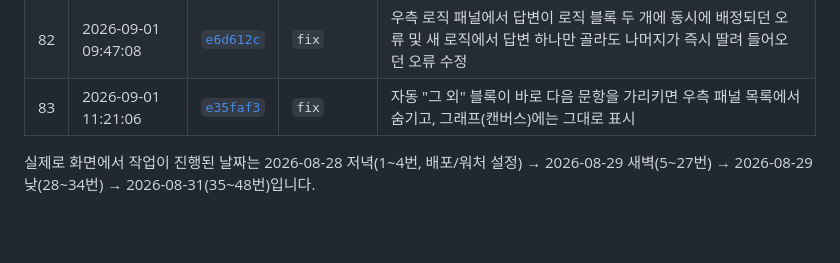
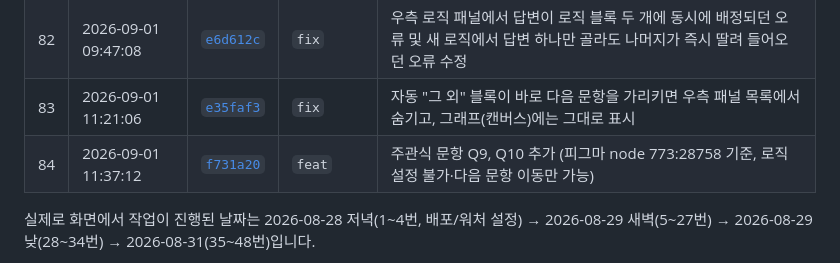
Before and after one commit to minzzn/walla-survey-flow, a Markdown page: README.md, the part around the change. Drawn GitHub-style; blank space fills up the shorter version.

Commit message:
docs: Q9/Q10 주관식 문항 추가 내역 README에 추가 (row 84)

```diff
--- a/README.md
+++ b/README.md
@@ -107,6 +107,7 @@ https://walla-survey-flow.netlify.app
 | 81 | 2026-08-31 19:20:39 | [`0776c04`](https://github.com/minzzn/walla-survey-flow/commit/0776c04) | `fix` | 이동 대상이 바로 다음 문항이면 편집/로직 탭 모두에서 아이콘+Qn 배지를 아예 표시하지 않도록 수정 |
 | 82 | 2026-09-01 09:47:08 | [`e6d612c`](https://github.com/minzzn/walla-survey-flow/commit/e6d612c) | `fix` | 우측 로직 패널에서 답변이 로직 블록 두 개에 동시에 배정되던 오류 및 새 로직에서 답변 하나만 골라도 나머지가 즉시 딸려 들어오던 오류 수정 |
 | 83 | 2026-09-01 11:21:06 | [`e35faf3`](https://github.com/minzzn/walla-survey-flow/commit/e35faf3) | `fix` | 자동 "그 외" 블록이 바로 다음 문항을 가리키면 우측 패널 목록에서 숨기고, 그래프(캔버스)에는 그대로 표시 |
+| 84 | 2026-09-01 11:37:12 | [`f731a20`](https://github.com/minzzn/walla-survey-flow/commit/f731a20) | `feat` | 주관식 문항 Q9, Q10 추가 (피그마 node 773:28758 기준, 로직 설정 불가·다음 문항 이동만 가능) |
 
 실제로 화면에서 작업이 진행된 날짜는 2026-08-28 저녁(1~4번, 배포/워처 설정) →
 2026-08-29 새벽(5~27번) → 2026-08-29 낮(28~34번) → 2026-08-31(35~48번)입니다.
```
